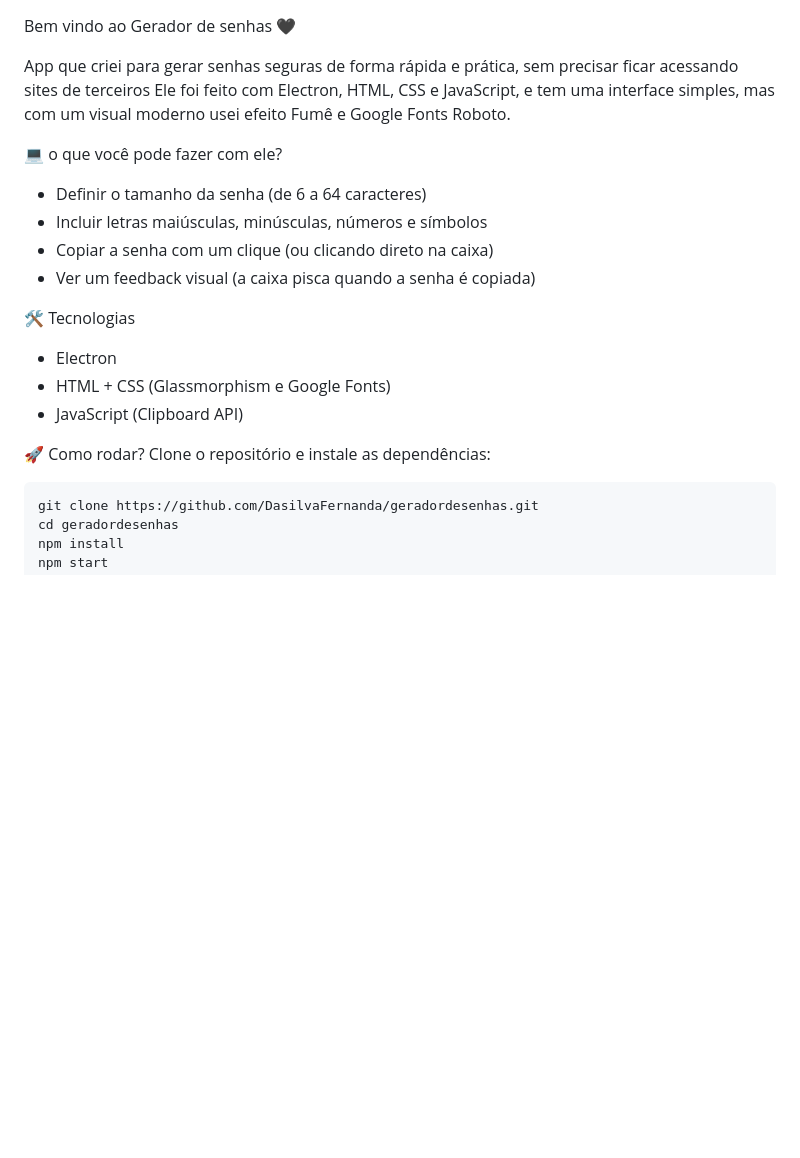
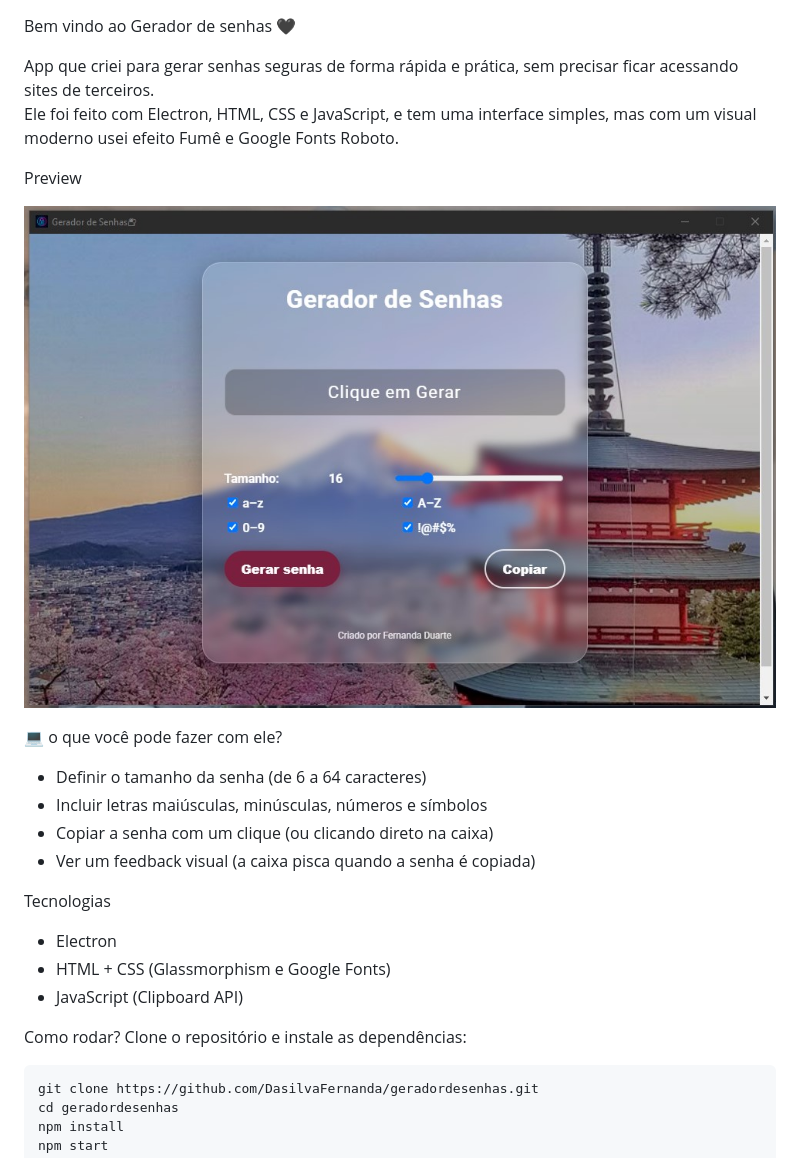
Before and after one commit to DasilvaFernanda/geradordesenhas, a Markdown page: README.md, the part around the change. Drawn GitHub-style; pictures changed too: assets/screenshot.png (added); blank space fills up the shorter version.

Commit message:
Atualiza README com screenshot

````diff
--- a/README.md
+++ b/README.md
@@ -1,22 +1,24 @@
 Bem vindo ao Gerador de senhas 🖤
 
-App que criei para gerar senhas seguras de forma rápida e prática, sem precisar ficar acessando sites de terceiros
+App que criei para gerar senhas seguras de forma rápida e prática, sem precisar ficar acessando sites de terceiros.
 Ele foi feito com Electron, HTML, CSS e JavaScript, e tem uma interface simples, mas com um visual moderno usei efeito Fumê e Google Fonts Roboto.
 
-💻 o que você pode fazer com ele?
+Preview
 
+![Gerador de Senhas](./assets/screenshot.png)
+
+ 💻 o que você pode fazer com ele?
 - Definir o tamanho da senha (de 6 a 64 caracteres)
 - Incluir letras maiúsculas, minúsculas, números e símbolos
 - Copiar a senha com um clique (ou clicando direto na caixa)
 - Ver um feedback visual (a caixa pisca quando a senha é copiada)
 
-
-🛠️ Tecnologias
+ Tecnologias
 - Electron
 - HTML + CSS (Glassmorphism e Google Fonts)
 - JavaScript (Clipboard API)
 
- 🚀 Como rodar?
+Como rodar?
 Clone o repositório e instale as dependências:
 
 ```bash
````
